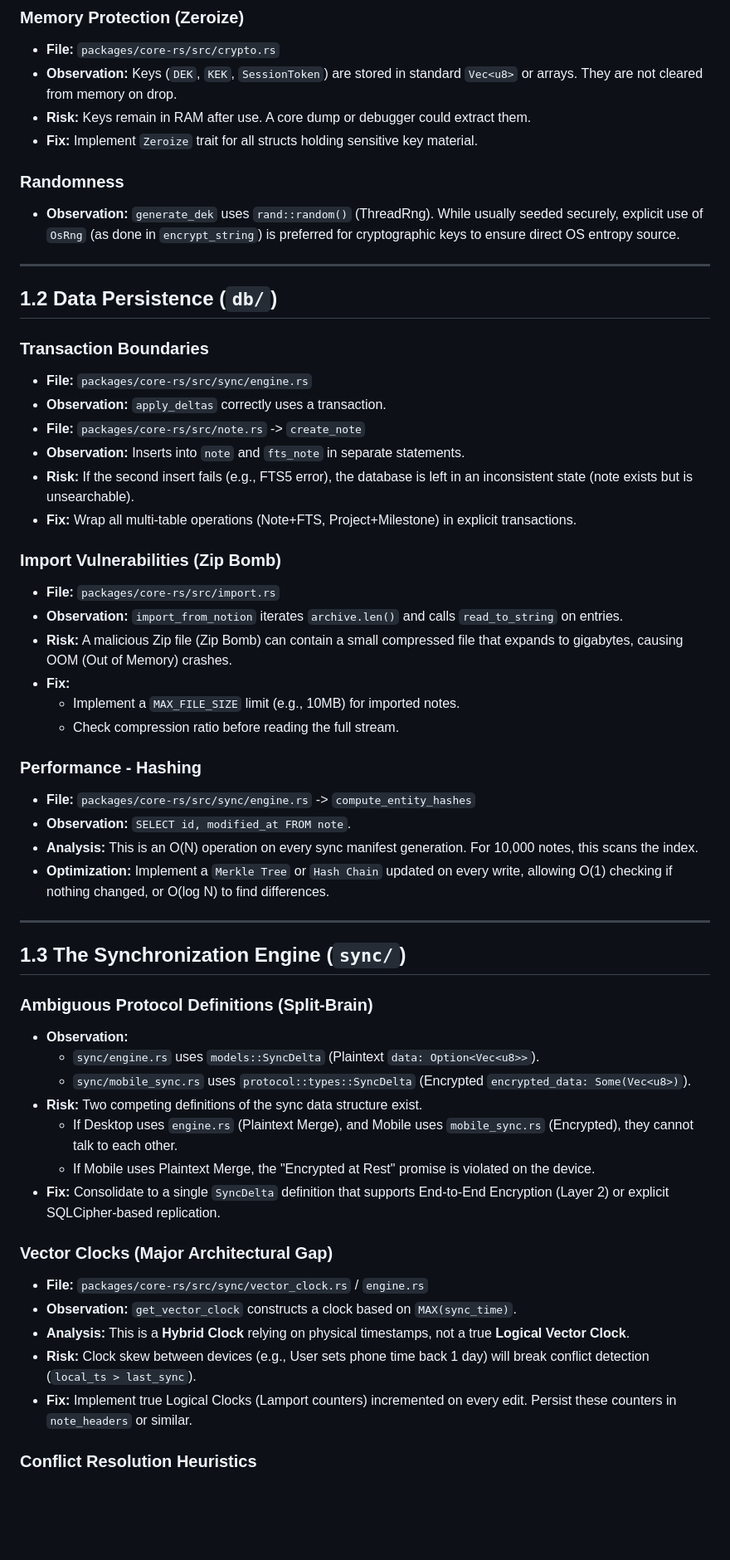
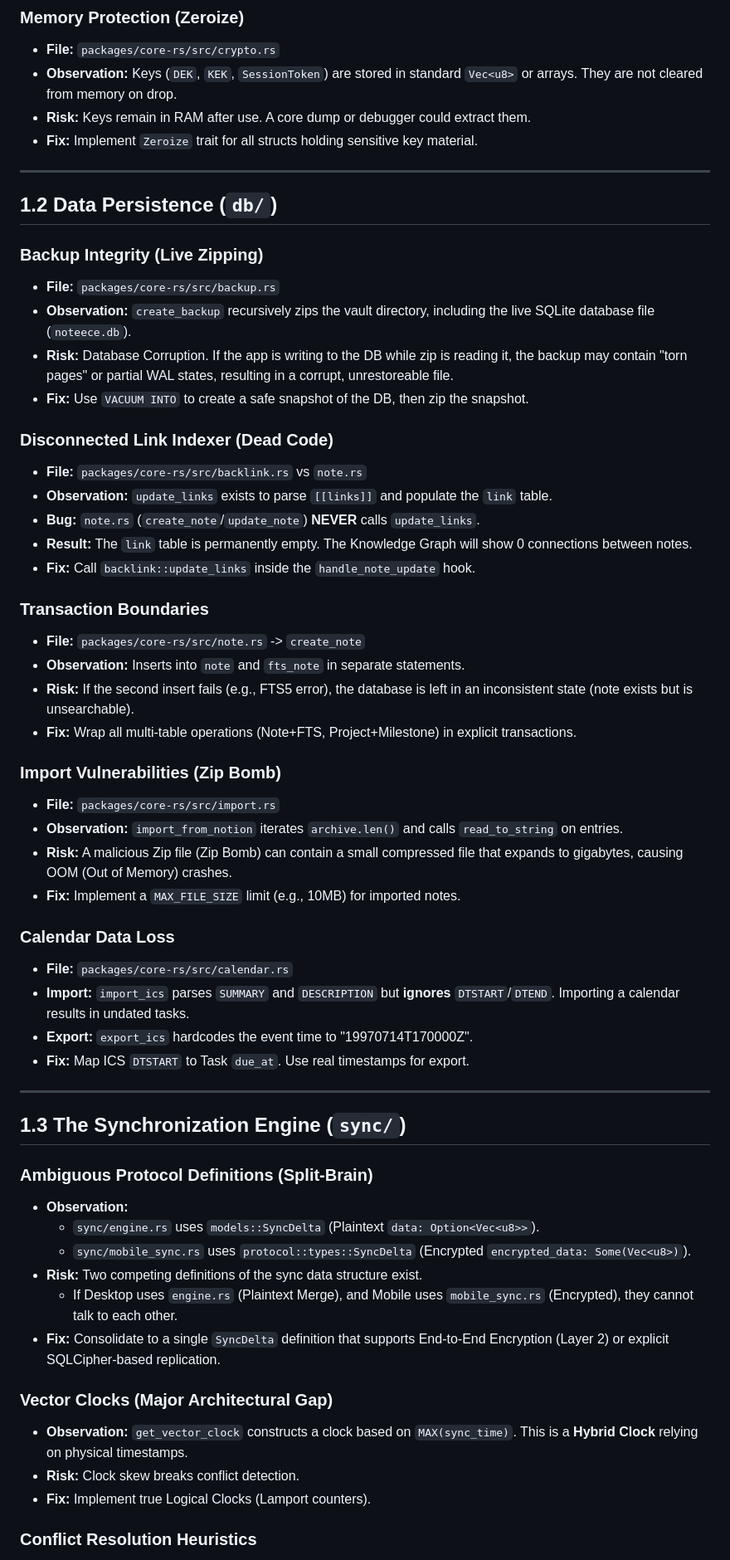
Before and after one commit to AmirrezaFarnamTaheri/Noteece, a Markdown page: docs/audit_reports/PHASE_1_CORE_BACKEND_AUDIT.md, the part around one of its changes. Shown at 83% size. Drawn GitHub-style; blank space fills up the shorter version.

```diff
--- a/docs/audit_reports/PHASE_1_CORE_BACKEND_AUDIT.md
+++ b/docs/audit_reports/PHASE_1_CORE_BACKEND_AUDIT.md
@@ -38,16 +38,24 @@ The `core-rs` crate is the brain of the application. It handles encryption, sync
 *   **Risk:** Keys remain in RAM after use. A core dump or debugger could extract them.
 *   **Fix:** Implement `Zeroize` trait for all structs holding sensitive key material.
 
-### Randomness
-*   **Observation:** `generate_dek` uses `rand::random()` (ThreadRng). While usually seeded securely, explicit use of `OsRng` (as done in `encrypt_string`) is preferred for cryptographic keys to ensure direct OS entropy source.
-
 ---
 
 ## 1.2 Data Persistence (`db/`)
 
+### Backup Integrity (Live Zipping)
+*   **File:** `packages/core-rs/src/backup.rs`
+*   **Observation:** `create_backup` recursively zips the vault directory, including the live SQLite database file (`noteece.db`).
+*   **Risk:** Database Corruption. If the app is writing to the DB while zip is reading it, the backup may contain "torn pages" or partial WAL states, resulting in a corrupt, unrestoreable file.
+*   **Fix:** Use `VACUUM INTO` to create a safe snapshot of the DB, then zip the snapshot.
+
+### Disconnected Link Indexer (Dead Code)
+*   **File:** `packages/core-rs/src/backlink.rs` vs `note.rs`
+*   **Observation:** `update_links` exists to parse `[[links]]` and populate the `link` table.
+*   **Bug:** `note.rs` (`create_note`/`update_note`) **NEVER** calls `update_links`.
+*   **Result:** The `link` table is permanently empty. The Knowledge Graph will show 0 connections between notes.
+*   **Fix:** Call `backlink::update_links` inside the `handle_note_update` hook.
+
 ### Transaction Boundaries
-*   **File:** `packages/core-rs/src/sync/engine.rs`
-*   **Observation:** `apply_deltas` correctly uses a transaction.
 *   **File:** `packages/core-rs/src/note.rs` -> `create_note`
 *   **Observation:** Inserts into `note` and `fts_note` in separate statements.
 *   **Risk:** If the second insert fails (e.g., FTS5 error), the database is left in an inconsistent state (note exists but is unsearchable).
@@ -57,15 +65,13 @@ The `core-rs` crate is the brain of the application. It handles encryption, sync
 *   **File:** `packages/core-rs/src/import.rs`
 *   **Observation:** `import_from_notion` iterates `archive.len()` and calls `read_to_string` on entries.
 *   **Risk:** A malicious Zip file (Zip Bomb) can contain a small compressed file that expands to gigabytes, causing OOM (Out of Memory) crashes.
-*   **Fix:**
-    *   Implement a `MAX_FILE_SIZE` limit (e.g., 10MB) for imported notes.
-    *   Check compression ratio before reading the full stream.
+*   **Fix:** Implement a `MAX_FILE_SIZE` limit (e.g., 10MB) for imported notes.
 
-### Performance - Hashing
-*   **File:** `packages/core-rs/src/sync/engine.rs` -> `compute_entity_hashes`
-*   **Observation:** `SELECT id, modified_at FROM note`.
-*   **Analysis:** This is an O(N) operation on every sync manifest generation. For 10,000 notes, this scans the index.
-*   **Optimization:** Implement a `Merkle Tree` or `Hash Chain` updated on every write, allowing O(1) checking if nothing changed, or O(log N) to find differences.
+### Calendar Data Loss
+*   **File:** `packages/core-rs/src/calendar.rs`
+*   **Import:** `import_ics` parses `SUMMARY` and `DESCRIPTION` but **ignores** `DTSTART`/`DTEND`. Importing a calendar results in undated tasks.
+*   **Export:** `export_ics` hardcodes the event time to "19970714T170000Z".
+*   **Fix:** Map ICS `DTSTART` to Task `due_at`. Use real timestamps for export.
 
 ---
 
@@ -77,14 +83,11 @@ The `core-rs` crate is the brain of the application. It handles encryption, sync
     *   `sync/mobile_sync.rs` uses `protocol::types::SyncDelta` (Encrypted `encrypted_data: Some(Vec<u8>)`).
 *   **Risk:** Two competing definitions of the sync data structure exist.
     *   If Desktop uses `engine.rs` (Plaintext Merge), and Mobile uses `mobile_sync.rs` (Encrypted), they cannot talk to each other.
-    *   If Mobile uses Plaintext Merge, the "Encrypted at Rest" promise is violated on the device.
 *   **Fix:** Consolidate to a single `SyncDelta` definition that supports End-to-End Encryption (Layer 2) or explicit SQLCipher-based replication.
 
 ### Vector Clocks (Major Architectural Gap)
-*   **File:** `packages/core-rs/src/sync/vector_clock.rs` / `engine.rs`
-*   **Observation:** `get_vector_clock` constructs a clock based on `MAX(sync_time)`.
-*   **Analysis:** This is a **Hybrid Clock** relying on physical timestamps, not a true **Logical Vector Clock**.
-*   **Risk:** Clock skew between devices (e.g., User sets phone time back 1 day) will break conflict detection (`local_ts > last_sync`).
-*   **Fix:** Implement true Logical Clocks (Lamport counters) incremented on every edit. Persist these counters in `note_headers` or similar.
+*   **Observation:** `get_vector_clock` constructs a clock based on `MAX(sync_time)`. This is a **Hybrid Clock** relying on physical timestamps.
+*   **Risk:** Clock skew breaks conflict detection.
+*   **Fix:** Implement true Logical Clocks (Lamport counters).
 
 ### Conflict Resolution Heuristics
```
Also changed, not shown: other parts of docs/audit_reports/PHASE_1_CORE_BACKEND_AUDIT.md (+15 -27 lines), docs/audit_reports/PHASE_4_REFINEMENT_AND_MODERNIZATION.md (+13 -2 lines).
